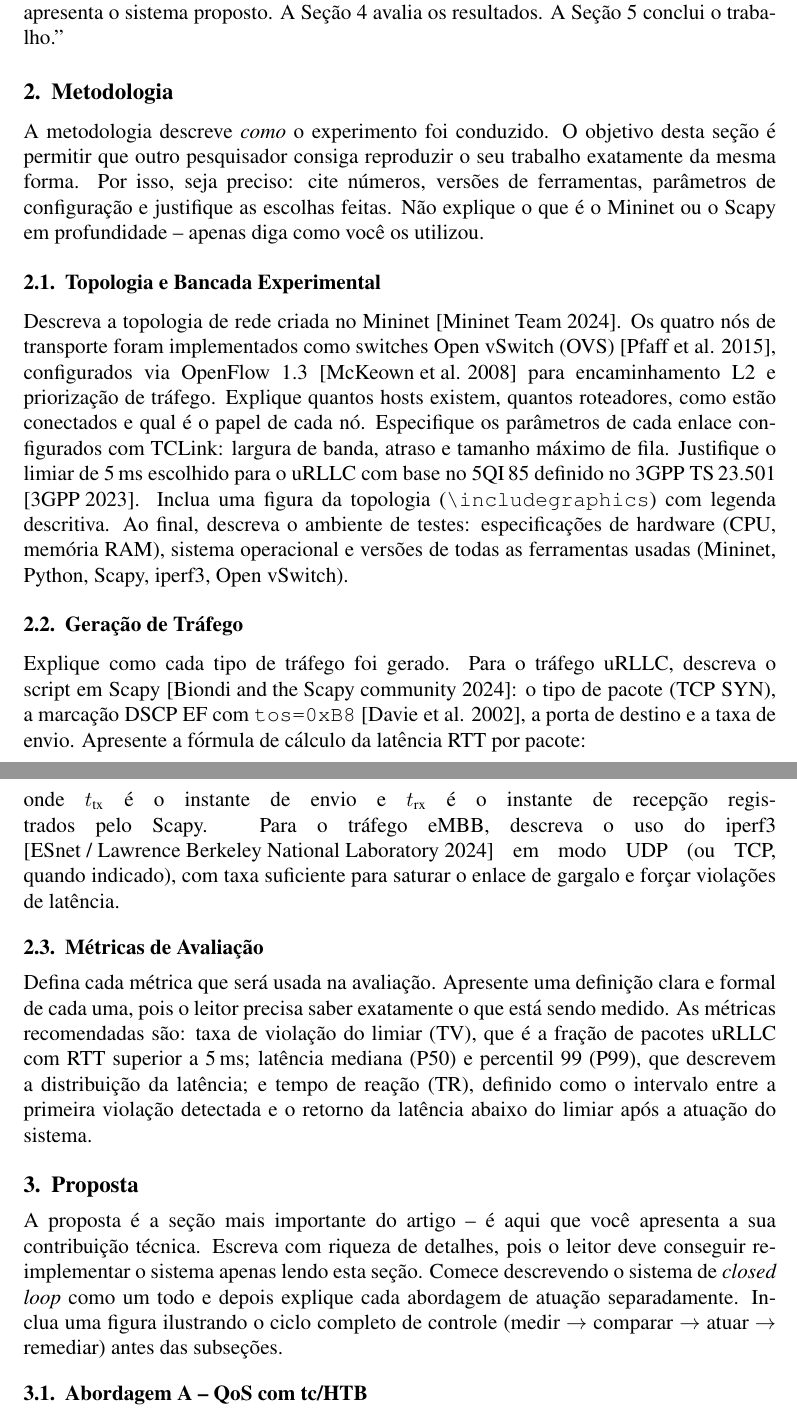
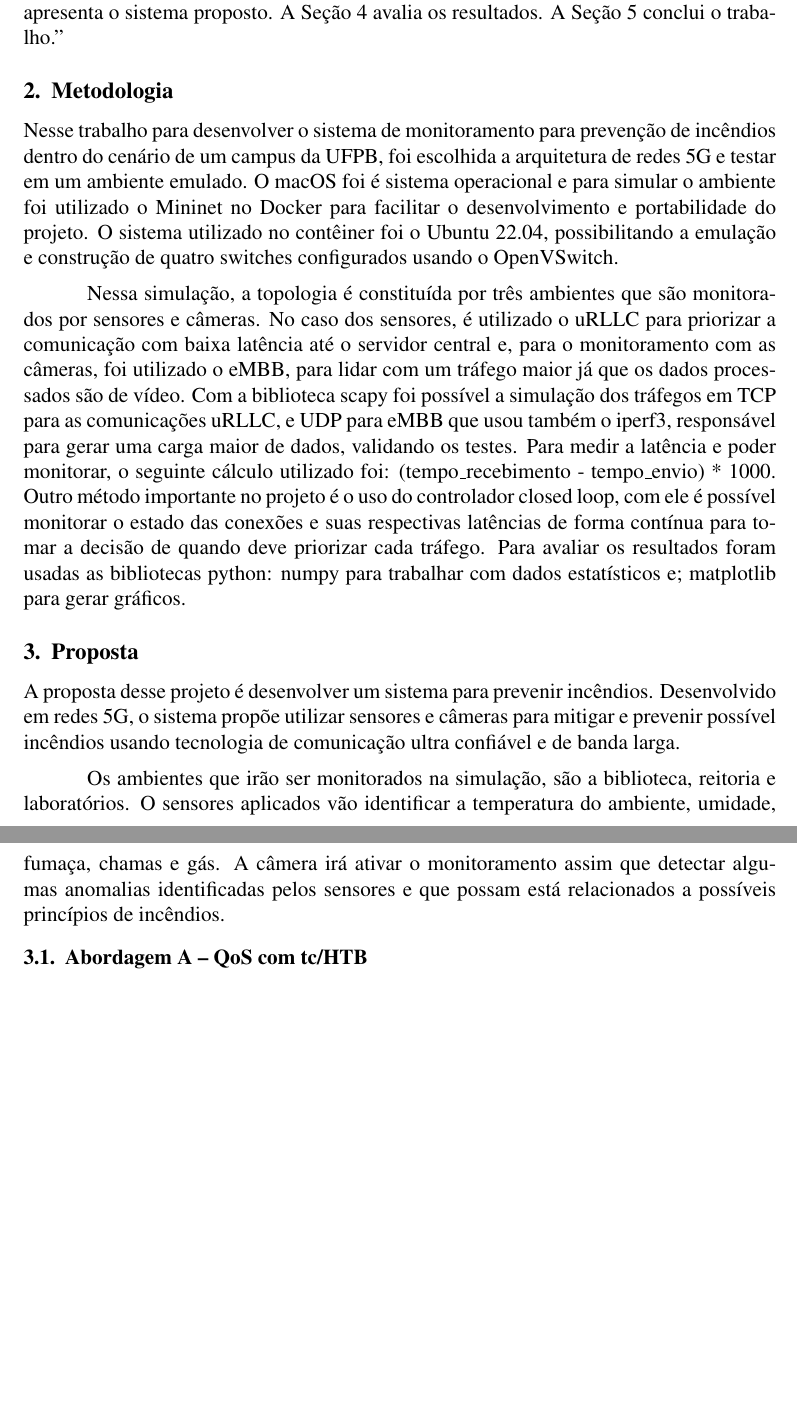
Before and after one commit to santosrailson/Redes-Computadores-PPGTI, a LaTeX paper (artigo_final.tex): two parts of pages 2 and 3 of 6 before the commit and two parts of pages 2 and 3 of 5 after it, joined at a grey line, cut so that both start at the same text, the shorter picture padded with empty space. Compiled offline with pdfLaTeX.

Commit message:
Adicionando as seções de Metodologia e Proposta

```diff
--- a/artigo_final.tex
+++ b/artigo_final.tex
@@ -9,8 +9,7 @@
 
 	\sloppy
 
-\title{Sistema de Monitoramento e Controle para
-Aplica\c{c}\~oes Sens\'iveis \`a Lat\^encia em Rede de Transporte 5G com Open vSwitch}
+	\title{O Emprego de Dispositivos em uma Rede 5G com Closed Loop e Tráfego uRLLC/eMBB para a Prevenção de Incêndios no Campus da UFPB}
 
 	\author{Railson dos Santos Silva\inst{1}}
 
@@ -107,77 +106,77 @@ avalia os resultados. A Se\c{c}\~ao~5 conclui o trabalho.''
 		\section{Metodologia}
 		% ===================================================================
 
-A metodologia descreve \textit{como} o experimento foi conduzido.
-O objetivo desta se\c{c}\~ao \'e permitir que outro pesquisador
-consiga reproduzir o seu trabalho exatamente da mesma forma. Por
-isso, seja preciso: cite n\'umeros, vers\~oes de ferramentas,
-par\^ametros de configura\c{c}\~ao e justifique as escolhas feitas.
-N\~ao explique o que \'e o Mininet ou o Scapy em profundidade --
-apenas diga como voc\^e os utilizou.
+		% A metodologia descreve \textit{como} o experimento foi conduzido.
+		% O objetivo desta se\c{c}\~ao \'e permitir que outro pesquisador
+		% consiga reproduzir o seu trabalho exatamente da mesma forma. Por
+		% isso, seja preciso: cite n\'umeros, vers\~oes de ferramentas,
+		% par\^ametros de configura\c{c}\~ao e justifique as escolhas feitas.
+		% N\~ao explique o que \'e o Mininet ou o Scapy em profundidade --
+		% apenas diga como voc\^e os utilizou.
 
-\subsection{Topologia e Bancada Experimental}
+	    Nesse trabalho para desenvolver o sistema de monitoramento para prevenção de incêndios dentro do cenário de um campus da UFPB, foi escolhida a arquitetura de redes 5G e testar em um ambiente emulado. O macOS foi é sistema operacional e para simular o ambiente foi utilizado o Mininet no Docker para facilitar o desenvolvimento e portabilidade do projeto. O sistema utilizado no contêiner foi o Ubuntu 22.04, possibilitando a emulação e construção de quatro switches configurados usando o OpenVSwitch.
 
-Descreva a topologia de rede criada no Mininet \cite{mininet}.
-Os quatro n\'os de transporte foram implementados como switches
-Open vSwitch (OVS) \cite{pfaff2015ovs}, configurados via OpenFlow 1.3
-\cite{mckeown2008openflow} para encaminhamento L2 e prioriza\c{c}\~ao de
-tr\'afego. Explique quantos hosts existem, quantos roteadores, como est\~ao
-conectados e qual \'e o papel de cada n\'o. Especifique os
-par\^ametros de cada enlace configurados com TCLink: largura de
-banda, atraso e tamanho m\'aximo de fila. Justifique o limiar de
-5\,ms escolhido para o uRLLC com base no 5QI\,85 definido no
-3GPP TS\,23.501 \cite{3gpp23501}. Inclua uma figura da topologia
-(\verb|\includegraphics|) com legenda descritiva. Ao final,
-descreva o ambiente de testes: especifica\c{c}\~oes de hardware
-(CPU, mem\'oria RAM), sistema operacional e vers\~oes de todas as
-ferramentas usadas (Mininet, Python, Scapy, iperf3, Open vSwitch).
+        Nessa simulação, a topologia é constituída por três ambientes que são monitorados por sensores e câmeras. No caso dos sensores, é utilizado o uRLLC para priorizar a comunicação com baixa latência até o servidor central e, para o monitoramento com as câmeras, foi utilizado o eMBB, para lidar com um tráfego maior já que os dados processados são de vídeo. Com a biblioteca scapy foi possível a simulação dos tráfegos em TCP para as comunicações uRLLC, e UDP para eMBB que usou também o iperf3, responsável para gerar uma carga maior de dados, validando os testes. Para medir a latência e poder monitorar, o seguinte cálculo utilizado foi: (tempo\_recebimento - tempo\_envio) * 1000. Outro método importante no projeto é o uso do controlador closed loop, com ele é possível monitorar o estado das conexões e suas respectivas latências de forma contínua para tomar a decisão de quando deve priorizar cada tráfego. Para avaliar os resultados foram usadas as bibliotecas python: numpy para trabalhar com dados estatísticos e; matplotlib para gerar gráficos.
 
-\subsection{Gera\c{c}\~ao de Tr\'afego}
+		% \subsection{Topologia e Bancada Experimental}
 
-Explique como cada tipo de tr\'afego foi gerado. Para o tr\'afego
-uRLLC, descreva o script em Scapy \cite{scapy}: o tipo de pacote
-(TCP SYN), a marca\c{c}\~ao DSCP EF com \texttt{tos=0xB8}
-\cite{rfc3246}, a porta de destino e a taxa de envio. Apresente
-a f\'ormula de c\'alculo da lat\^encia RTT por pacote:
+		% Descreva a topologia de rede criada no Mininet \cite{mininet}.
+		% Os quatro n\'os de transporte foram implementados como switches
+		% Open vSwitch (OVS) \cite{pfaff2015ovs}, configurados via OpenFlow 1.3
+		% \cite{mckeown2008openflow} para encaminhamento L2 e prioriza\c{c}\~ao de
+		% tr\'afego. Explique quantos hosts existem, quantos roteadores, como est\~ao
+		% conectados e qual \'e o papel de cada n\'o. Especifique os
+		% par\^ametros de cada enlace configurados com TCLink: largura de
+		% banda, atraso e tamanho m\'aximo de fila. Justifique o limiar de
+		% 5\,ms escolhido para o uRLLC com base no 5QI\,85 definido no
+		% 3GPP TS\,23.501 \cite{3gpp23501}. Inclua uma figura da topologia
+		% (\verb|\includegraphics|) com legenda descritiva. Ao final,
+		% descreva o ambiente de testes: especifica\c{c}\~oes de hardware
+		% (CPU, mem\'oria RAM), sistema operacional e vers\~oes de todas as
+		% ferramentas usadas (Mininet, Python, Scapy, iperf3, Open vSwitch).
 
-\begin{equation}
-  \text{RTT}_i = (t_{\text{rx},i} - t_{\text{tx},i}) \times 10^3
-  \quad [\text{ms}]
-\end{equation}
+		% \subsection{Gera\c{c}\~ao de Tr\'afego}
 
-\noindent onde $t_{\text{tx}}$ \'e o instante de envio e
-$t_{\text{rx}}$ \'e o instante de recep\c{c}\~ao registrados
-pelo Scapy. Para o tr\'afego eMBB, descreva o uso do iperf3 \cite{iperf}
-em modo UDP (ou TCP, quando indicado), com taxa
-suficiente para saturar o enlace de gargalo e for\c{c}ar
-viola\c{c}\~oes de lat\^encia.
+		% Explique como cada tipo de tr\'afego foi gerado. Para o tr\'afego
+		% uRLLC, descreva o script em Scapy \cite{scapy}: o tipo de pacote
+		% (TCP SYN), a marca\c{c}\~ao DSCP EF com \texttt{tos=0xB8}
+		% \cite{rfc3246}, a porta de destino e a taxa de envio. Apresente
+		% a f\'ormula de c\'alculo da lat\^encia RTT por pacote:
 
-\subsection{M\'etricas de Avalia\c{c}\~ao}
+		% \begin{equation}
+		% 	\text{RTT}_i = (t_{\text{rx},i} - t_{\text{tx},i}) \times 10^3
+		% 	\quad [\text{ms}]
+		% \end{equation}
 
-Defina cada m\'etrica que ser\'a usada na avalia\c{c}\~ao.
-Apresente uma defini\c{c}\~ao clara e formal de cada uma, pois
-o leitor precisa saber exatamente o que est\'a sendo medido.
-As m\'etricas recomendadas s\~ao: taxa de viola\c{c}\~ao do
-limiar (TV), que \'e a fra\c{c}\~ao de pacotes uRLLC com
-RTT superior a 5\,ms; lat\^encia mediana (P50) e percentil 99
-(P99), que descrevem a distribui\c{c}\~ao da lat\^encia; e
-tempo de rea\c{c}\~ao (TR), definido como o intervalo entre
-a primeira viola\c{c}\~ao detectada e o retorno da lat\^encia
-abaixo do limiar ap\'os a atua\c{c}\~ao do sistema.
+		% \noindent onde $t_{\text{tx}}$ \'e o instante de envio e
+		% $t_{\text{rx}}$ \'e o instante de recep\c{c}\~ao registrados
+		% pelo Scapy. Para o tr\'afego eMBB, descreva o uso do iperf3 \cite{iperf}
+		% em modo UDP (ou TCP, quando indicado), com taxa
+		% suficiente para saturar o enlace de gargalo e for\c{c}ar
+		% viola\c{c}\~oes de lat\^encia.
+
+		% \subsection{M\'etricas de Avalia\c{c}\~ao}
+
+		% Defina cada m\'etrica que ser\'a usada na avalia\c{c}\~ao.
+		% Apresente uma defini\c{c}\~ao clara e formal de cada uma, pois
+		% o leitor precisa saber exatamente o que est\'a sendo medido.
+		% As m\'etricas recomendadas s\~ao: taxa de viola\c{c}\~ao do
+		% limiar (TV), que \'e a fra\c{c}\~ao de pacotes uRLLC com
+		% RTT superior a 5\,ms; lat\^encia mediana (P50) e percentil 99
+		% (P99), que descrevem a distribui\c{c}\~ao da lat\^encia; e
+		% tempo de rea\c{c}\~ao (TR), definido como o intervalo entre
+		% a primeira viola\c{c}\~ao detectada e o retorno da lat\^encia
+		% abaixo do limiar ap\'os a atua\c{c}\~ao do sistema.
 
 		% ===================================================================
 		\section{Proposta}
 		% ===================================================================
 
-A proposta \'e a se\c{c}\~ao mais importante do artigo -- \'e
-aqui que voc\^e apresenta a sua contribui\c{c}\~ao t\'ecnica.
-Escreva com riqueza de detalhes, pois o leitor deve conseguir
-reimplementar o sistema apenas lendo esta se\c{c}\~ao. Comece
-descrevendo o sistema de \textit{closed loop} como um todo e
-depois explique cada abordagem de atua\c{c}\~ao separadamente.
-Inclua uma figura ilustrando o ciclo completo de controle
-(medir $\rightarrow$ comparar $\rightarrow$ atuar $\rightarrow$
-remediar) antes das subse\c{c}\~oes.
+		A proposta desse projeto é desenvolver um sistema para prevenir incêndios. Desenvolvido em redes 5G, o sistema propõe utilizar sensores e câmeras para mitigar e prevenir possível incêndios usando tecnologia de comunicação ultra confiável e de banda larga.
+
+        Os ambientes que irão ser monitorados na simulação, são a biblioteca, reitoria e laboratórios. O sensores aplicados vão identificar a temperatura do ambiente, umidade, fumaça, chamas e gás. A câmera irá ativar o monitoramento assim que detectar algumas anomalias identificadas pelos sensores e que possam está relacionados a possíveis princípios de incêndios.
+
+
 
 		\subsection{Abordagem A -- QoS com tc/HTB}
 
```
Lines whose indentation alone changed are shown as unchanged.
